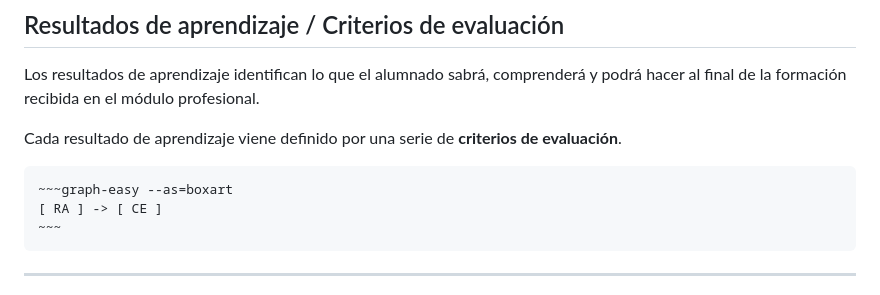
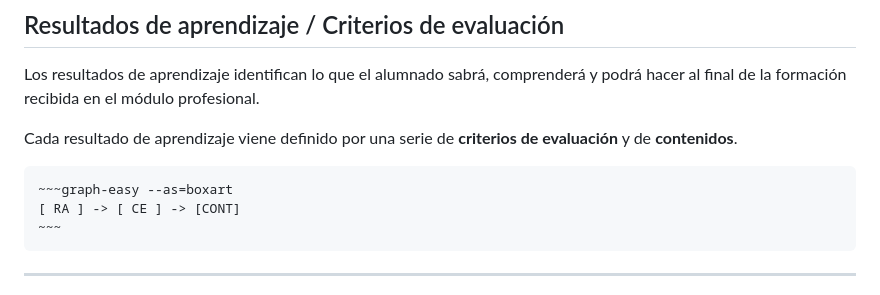
Before and after one commit to sdelquin/dsw, a Markdown page: ut0/intro/intro.md, the part around the change. Rendered like a GitHub page.

Commit message:
Fix intro

````diff
--- a/ut0/intro/intro.md
+++ b/ut0/intro/intro.md
@@ -16,11 +16,11 @@
 
 Los resultados de aprendizaje identifican lo que el alumnado sabrá, comprenderá y podrá hacer al final de la formación recibida en el módulo profesional.
 
-Cada resultado de aprendizaje viene definido por una serie de **criterios de evaluación**.
+Cada resultado de aprendizaje viene definido por una serie de **criterios de evaluación** y de **contenidos**.
 
 ```
 ~~~graph-easy --as=boxart
-[ RA ] -> [ CE ]
+[ RA ] -> [ CE ] -> [CONT]
 ~~~
 ```
 
````
